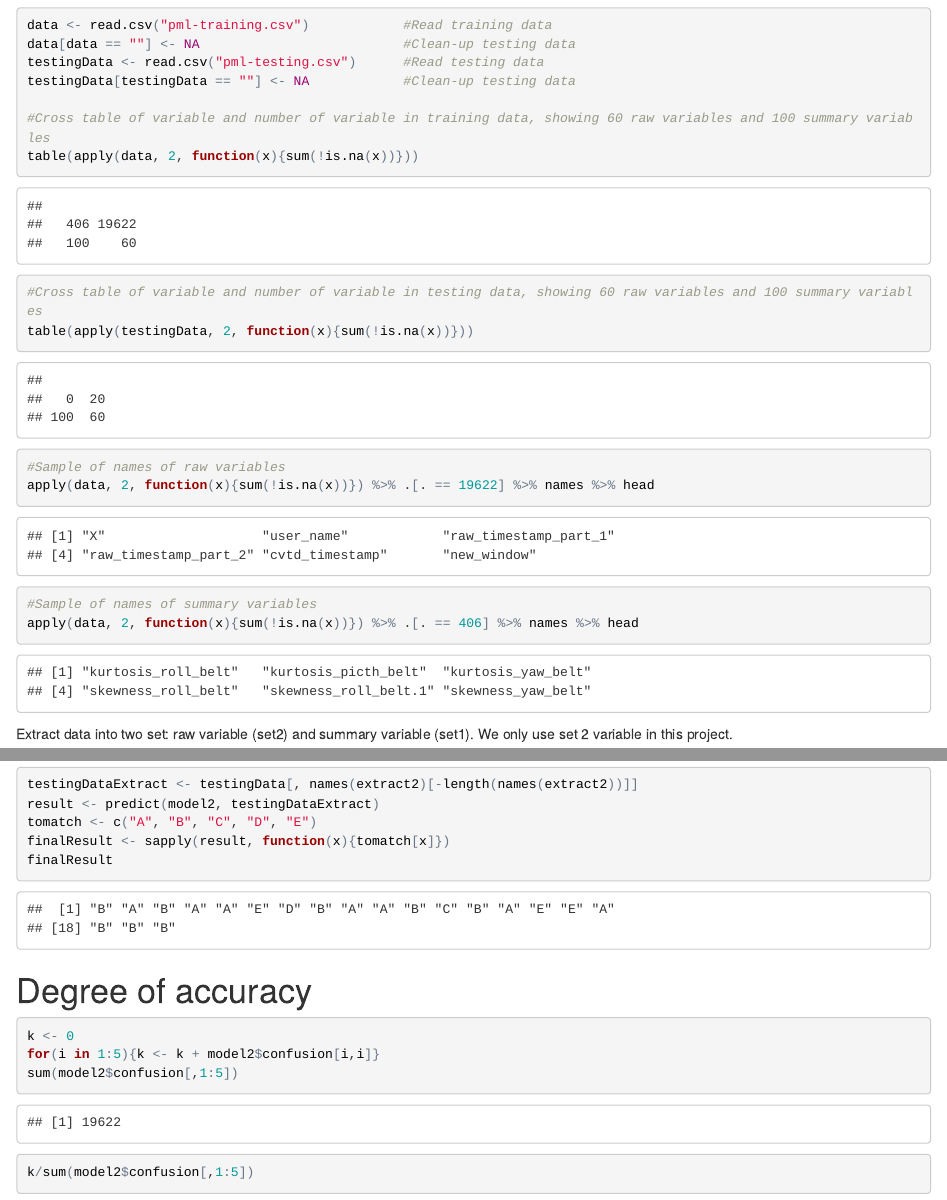
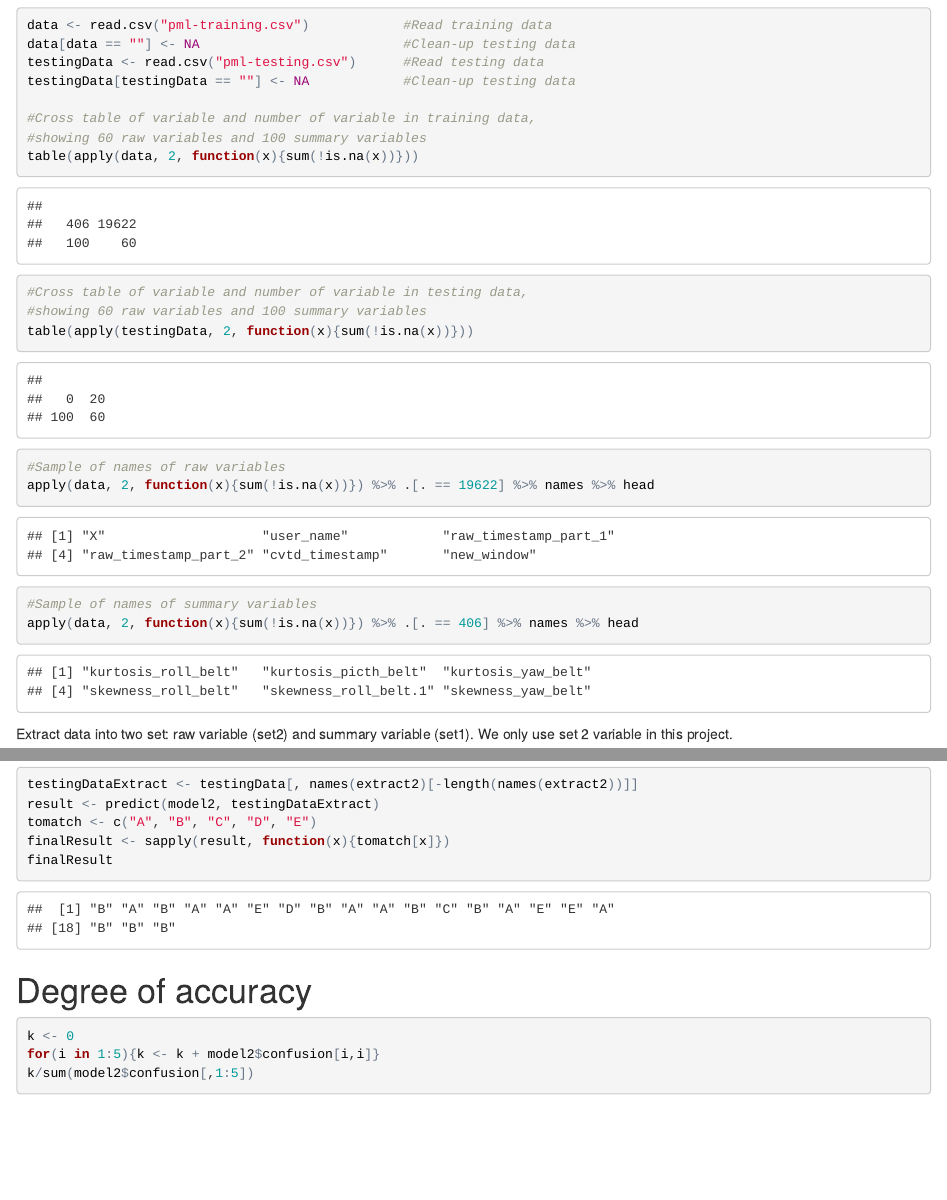
Before and after one commit to Bscout2011/Course8FinalProject, an R Markdown document (FinalProjectW4.Rmd): the page in a window 1100 px wide, from 270 px down, and a second part further down, joined at a grey line. The pictures show the output file FinalProjectW4.html that the author committed with the source, opened offline.

Commit message:
Add files via upload

````diff
--- a/FinalProjectW4.Rmd
+++ b/FinalProjectW4.Rmd
@@ -20,9 +20,11 @@ data[data == ""] <- NA                          #Clean-up testing data
 testingData <- read.csv("pml-testing.csv")      #Read testing data
 testingData[testingData == ""] <- NA            #Clean-up testing data
 
-#Cross table of variable and number of variable in training data, showing 60 raw variables and 100 summary variables
+#Cross table of variable and number of variable in training data,
+#showing 60 raw variables and 100 summary variables
 table(apply(data, 2, function(x){sum(!is.na(x))}))
-#Cross table of variable and number of variable in testing data, showing 60 raw variables and 100 summary variables
+#Cross table of variable and number of variable in testing data,
+#showing 60 raw variables and 100 summary variables
 table(apply(testingData, 2, function(x){sum(!is.na(x))}))
 #Sample of names of raw variables
 apply(data, 2, function(x){sum(!is.na(x))}) %>% .[. == 19622] %>% names %>% head
@@ -64,7 +66,6 @@ finalResult
 ```{r}
 k <- 0
 for(i in 1:5){k <- k + model2$confusion[i,i]}
-sum(model2$confusion[,1:5])
 k/sum(model2$confusion[,1:5])
 ```
 
````
Also changed, not shown: FinalProjectW4.html, FinalProjectW4.pdf (added).
